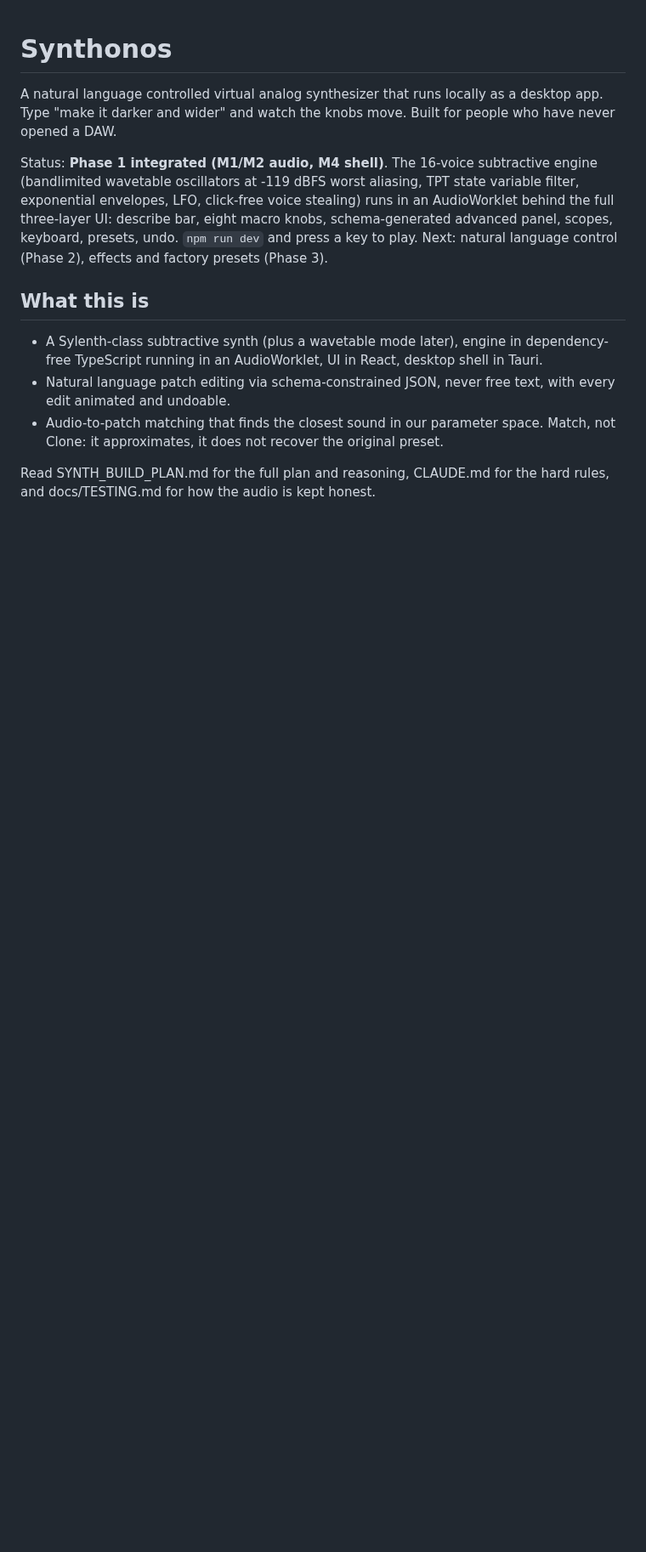
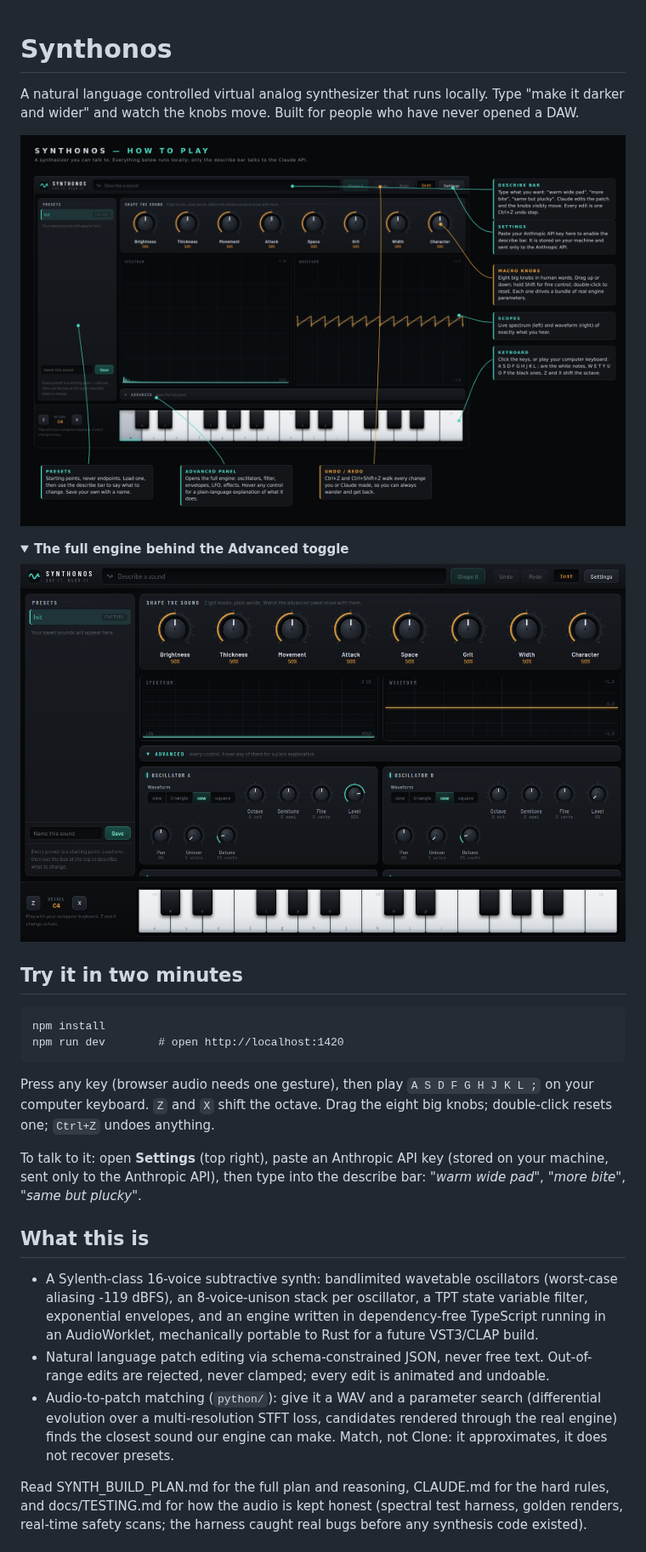
Before and after one commit to bdneff/Synthonos, a Markdown page: README.md, the part around one of its changes. Shown at 85% size. GitHub-like rendering; pictures changed too: docs/assets/ui-advanced.png (added), docs/assets/ui-guide.png (added); folded sections open; blank space fills up the shorter version.

Commit message:
README: annotated UI guide diagram and refreshed status
The interface screenshot is overlaid with callout lines and labels
explaining each zone and how to interact with it (describe bar, macro
knobs, scopes, keyboard mapping, presets, advanced panel, undo), plus
a collapsed shot of the full advanced panel. Status table and quick
start updated through M6.

Co-Authored-By: Claude Fable 5 <noreply@anthropic.com>
Claude-Session: https://claude.ai/code/session_01YU3ZwAviEKxCd4h8wRfogg

````diff
--- a/README.md
+++ b/README.md
@@ -1,28 +1,50 @@
 # Synthonos
 
-A natural language controlled virtual analog synthesizer that runs locally as
-a desktop app. Type "make it darker and wider" and watch the knobs move.
-Built for people who have never opened a DAW.
+A natural language controlled virtual analog synthesizer that runs locally.
+Type "make it darker and wider" and watch the knobs move. Built for people
+who have never opened a DAW.
 
-Status: **Phase 1 integrated (M1/M2 audio, M4 shell)**. The 16-voice
-subtractive engine (bandlimited wavetable oscillators at -119 dBFS worst
-aliasing, TPT state variable filter, exponential envelopes, LFO, click-free
-voice stealing) runs in an AudioWorklet behind the full three-layer UI:
-describe bar, eight macro knobs, schema-generated advanced panel, scopes,
-keyboard, presets, undo. `npm run dev` and press a key to play. Next:
-natural language control (Phase 2), effects and factory presets (Phase 3).
+![Synthonos interface, annotated with how to interact](docs/assets/ui-guide.png)
+
+<details>
+<summary><b>The full engine behind the Advanced toggle</b></summary>
+
+![The advanced panel: every oscillator, filter, envelope, LFO and effect parameter, generated from the schema](docs/assets/ui-advanced.png)
+
+</details>
+
+## Try it in two minutes
+
+```
+npm install
+npm run dev        # open http://localhost:1420
+```
+
+Press any key (browser audio needs one gesture), then play `A S D F G H J K L ;`
+on your computer keyboard. `Z` and `X` shift the octave. Drag the eight big
+knobs; double-click resets one; `Ctrl+Z` undoes anything.
+
+To talk to it: open **Settings** (top right), paste an Anthropic API key
+(stored on your machine, sent only to the Anthropic API), then type into the
+describe bar: *"warm wide pad"*, *"more bite"*, *"same but plucky"*.
 
 ## What this is
 
-- A Sylenth-class subtractive synth (plus a wavetable mode later), engine in
-  dependency-free TypeScript running in an AudioWorklet, UI in React,
-  desktop shell in Tauri.
+- A Sylenth-class 16-voice subtractive synth: bandlimited wavetable
+  oscillators (worst-case aliasing -119 dBFS), an 8-voice-unison stack per
+  oscillator, a TPT state variable filter, exponential envelopes, and an
+  engine written in dependency-free TypeScript running in an AudioWorklet,
+  mechanically portable to Rust for a future VST3/CLAP build.
 - Natural language patch editing via schema-constrained JSON, never free
-  text, with every edit animated and undoable.
-- Audio-to-patch matching that finds the closest sound in our parameter
-  space. Match, not Clone: it approximates, it does not recover the original
-  preset.
+  text. Out-of-range edits are rejected, never clamped; every edit is
+  animated and undoable.
+- Audio-to-patch matching (`python/`): give it a WAV and a parameter search
+  (differential evolution over a multi-resolution STFT loss, candidates
+  rendered through the real engine) finds the closest sound our engine can
+  make. Match, not Clone: it approximates, it does not recover presets.
 
 Read SYNTH_BUILD_PLAN.md for the full plan and reasoning, CLAUDE.md for the
-hard rules, and docs/TESTING.md for how the audio is kept honest.
+hard rules, and docs/TESTING.md for how the audio is kept honest (spectral
+test harness, golden renders, real-time safety scans; the harness caught
+real bugs before any synthesis code existed).
 
````
Also changed, not shown: other parts of README.md (+21 -9 lines).
